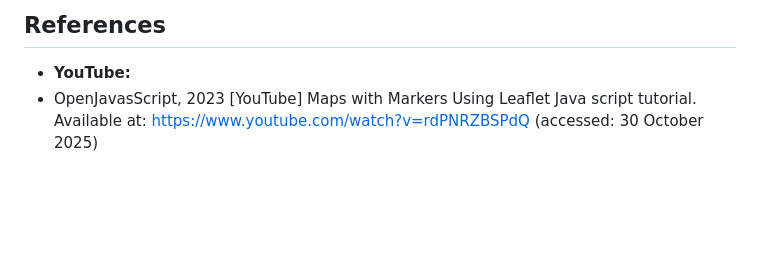
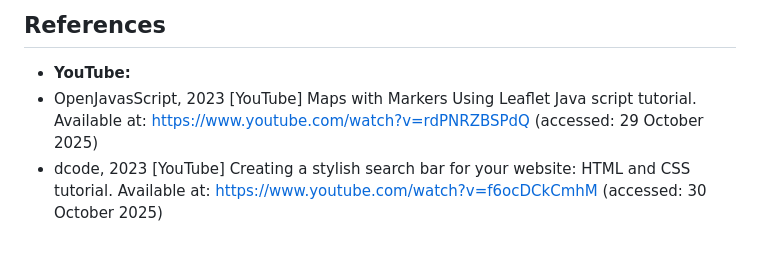
Before and after one commit to VCCT-WEDE5020-2025-G2/WEBDE-POE-ST10479777, a Markdown page: README.md, the part around the change. Rendered like a GitHub page; blank space fills up the shorter version.

```diff
--- a/README.md
+++ b/README.md
@@ -60,4 +60,5 @@ Got styling ideas from youtube videos/tutorials
 - naviagtion
 ## References
 - **YouTube:**
-- OpenJavasScript, 2023 [YouTube] Maps with Markers Using Leaflet Java script tutorial. Available at: https://www.youtube.com/watch?v=rdPNRZBSPdQ (accessed: 30 October 2025)
+- OpenJavasScript, 2023 [YouTube] Maps with Markers Using Leaflet Java script tutorial. Available at: https://www.youtube.com/watch?v=rdPNRZBSPdQ (accessed: 29 October 2025)
+- dcode, 2023 [YouTube] Creating a stylish search bar for your website: HTML and CSS tutorial. Available at: https://www.youtube.com/watch?v=f6ocDCkCmhM (accessed: 30 October 2025)
```
